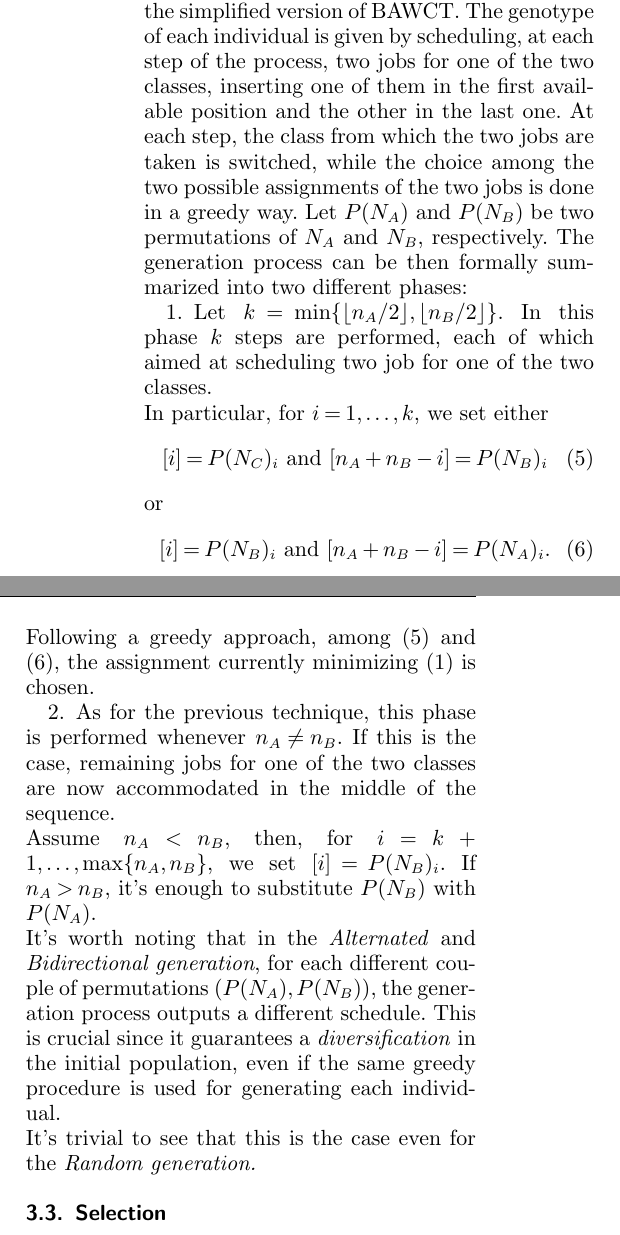
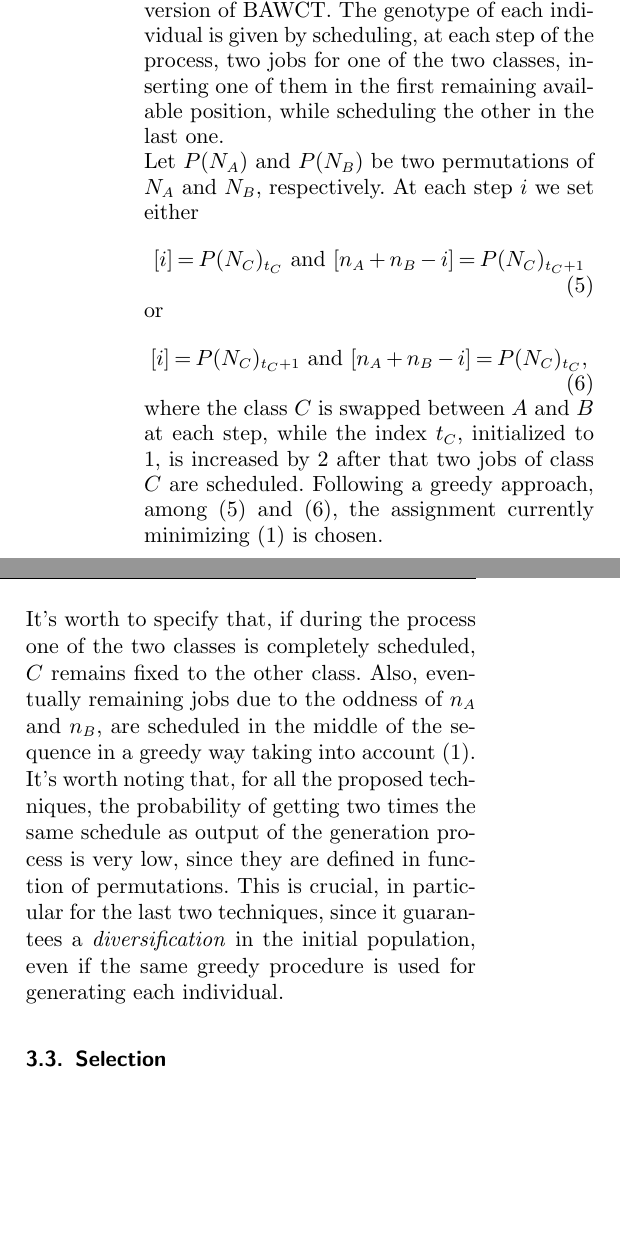
Before and after one commit to mattzav/GeneticScheduling, a LaTeX document (Articolo/Articolo/af.tex): two parts of the columns of page 5 of 8, joined at a grey line, cut so that both start at the same text, the shorter picture padded with empty space. Compiled offline with pdfLaTeX.

Commit message:
article updated

```diff
--- a/Articolo/Articolo/af.tex
+++ b/Articolo/Articolo/af.tex
@@ -256,13 +256,13 @@ Let $N = \{1,\ldots,n_A+n_B\}$, $N_A =\{1,\ldots,n_A\}$, and $N_B=\{n_A+1,\ldots
 		\item As for the previous technique, this phase is performed whenever $n_A \ne n_B$. If this is the case, remaining jobs for one of the two classes are now accommodated in the middle of the sequence. \\Assume $n_A<n_B$, then, for $i=k+1,\ldots,\max\{n_A,n_B\}$, we set $[i] = P(N_B)_i.$ If $n_A>n_B$, it's enough to substitute $P(N_B)$ with $P(N_A)$.
 	\end{enumerate}
 
-\item \textit{Bidirectional Avolio and Fuduli generation}. This technique is inspired by the exact algorithm used in \cite{av-fud20} to solve the simplified version of BAWCT. The genotype of each individual is given by scheduling, at each step of the process, two jobs for one of the two classes, inserting one of them in the first available position and the other in the last one. At each step, the class from which the two jobs are taken is switched, while the choice among the two possible assignments of the two jobs is done in a greedy way.
-Let $P(N_A)$ and $P(N_B)$ be two permutations of $N_A$ and $N_B$, respectively. The generation process can be then formally summarized into two different phases:
-\begin{enumerate}
-	\item Let $k = \min\{\lfloor n_A/2 \rfloor, \lfloor n_B/2 \rfloor\}$. In this phase $k$ steps are performed, each of which aimed at scheduling two job for one of the two classes.\\ In particular, for $i=1,\ldots,k$, we set either \be \label{eq1}[i] = P(N_C)_i \mbox{ and } [n_A+n_B-i] = P(N_B)_i\ee or \be \label{eq2}[i] = P(N_B)_i \mbox{ and } [n_A+n_B-i] = P(N_A)_i.\ee Following a greedy approach, among \refe{eq1} and \refe{eq2}, the assignment currently minimizing \refe{BAWCT} is chosen.
-	\item As for the previous technique, this phase is performed whenever $n_A \ne n_B$. If this is the case, remaining jobs for one of the two classes are now accommodated in the middle of the sequence. \\Assume $n_A<n_B$, then, for $i=k+1,\ldots,\max\{n_A,n_B\}$, we set $[i] = P(N_B)_i.$ If $n_A>n_B$, it's enough to substitute $P(N_B)$ with $P(N_A)$.
-\end{enumerate}
-	It's worth noting that in the \textit{Alternated} and \textit{Bidirectional generation}, for each different couple of permutations $(P(N_A),P(N_B))$, the generation process outputs a different schedule. This is crucial since it guarantees a \textit{diversification} in the initial population, even if the same greedy procedure is used for generating each individual.\\ It's trivial to see that this is the case even for the \textit{Random generation.}
+\item \textit{Bidirectional generation}. This technique is inspired by the exact algorithm proposed in \cite{av-fud20} to solve the simplified version of BAWCT. The genotype of each individual is given by scheduling, at each step of the process, two jobs for one of the two classes, inserting one of them in the first remaining available position, while scheduling the other in the last one.\\
+Let $P(N_A)$ and $P(N_B)$ be two permutations of $N_A$ and $N_B$, respectively.
+At each step $i$ we set either \be \label{eq1}[i] = P(N_C)_{t_C} \mbox{ and } [n_A+n_B-i] = P(N_C)_{{t_C}+1}\ee or \be \label{eq2}[i] = P(N_C)_{{t_C}+1} \mbox{ and } [n_A+n_B-i] = P(N_C)_{t_C},\ee
+where the class $C$ is swapped between $A$ and $B$ at each step, while the index $t_C$, initialized to $1$, is increased by 2 after that two jobs of class $C$ are scheduled.
+ Following a greedy approach, among \refe{eq1} and \refe{eq2}, the assignment currently minimizing \refe{BAWCT} is chosen.\\
+ It's worth to specify that, if during the process one of the two classes is completely scheduled, $C$ remains fixed to the other class. Also, eventually remaining jobs due to the oddness of $n_A$ and $n_B$, are scheduled in the middle of the sequence in a greedy way taking into account \refe{BAWCT}.\\
+	It's worth noting that, for all the proposed techniques, the probability of getting two times the same schedule as output of the generation process is very low, since they are defined in function of permutations. This is crucial, in particular for the last two techniques, since it guarantees a \textit{diversification} in the initial population, even if the same greedy procedure is used for generating each individual.
 \end{itemize}
 \subsection{Selection}
 Selection (see for example \cite{sel1}) is a crucial step in designing GAs since it defines the chance of a given individual to participate in the reproduction process. Since a convergence to optimal solutions is desired, it's recommended to give an higher chance to individuals having high fitness values.\\
```
Also changed, not shown: Articolo/Articolo/af.pdf, Articolo/Articolo/af.tex (1 more changed lines), 4 other files.
